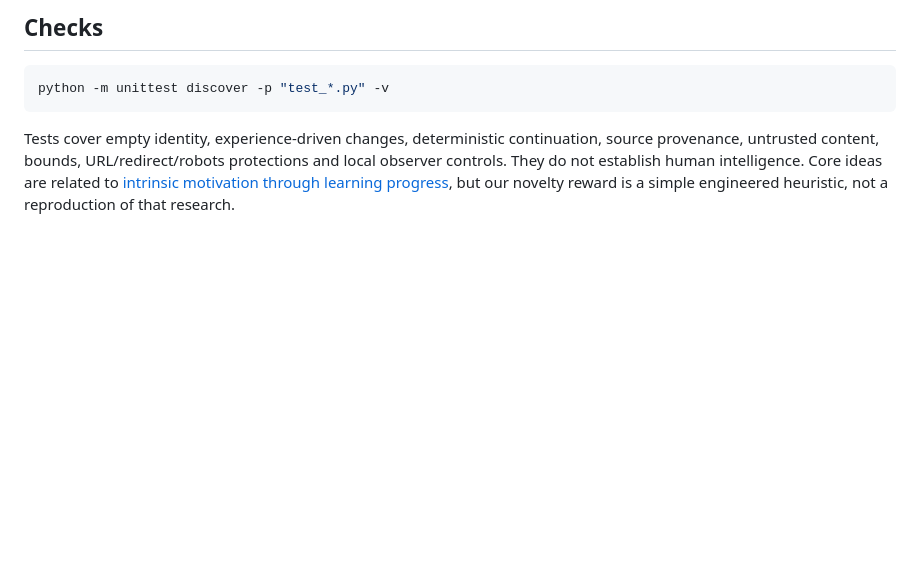
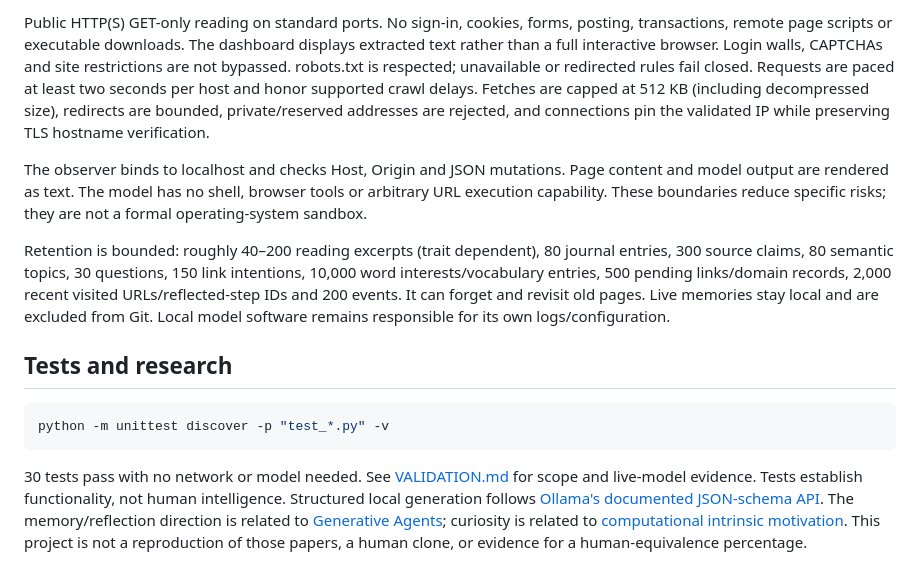
Before and after one commit to openclawprison/becoming, a Markdown page: README.md, the part around one of its changes. GitHub-like rendering; blank space fills up the shorter version.

Commit message:
Add experience-grounded comprehension: README.md

````diff
--- a/README.md
+++ b/README.md
@@ -34,8 +39,14 @@ Web assertions are retained as **unverified source observations**, with URLs, ra
 
-## Checks
+Public HTTP(S) GET-only reading on standard ports. No sign-in, cookies, forms, posting, transactions, remote page scripts or executable downloads. The dashboard displays extracted text rather than a full interactive browser. Login walls, CAPTCHAs and site restrictions are not bypassed. robots.txt is respected; unavailable or redirected rules fail closed. Requests are paced at least two seconds per host and honor supported crawl delays. Fetches are capped at 512 KB (including decompressed size), redirects are bounded, private/reserved addresses are rejected, and connections pin the validated IP while preserving TLS hostname verification.
+
+The observer binds to localhost and checks Host, Origin and JSON mutations. Page content and model output are rendered as text. The model has no shell, browser tools or arbitrary URL execution capability. These boundaries reduce specific risks; they are not a formal operating-system sandbox.
+
+Retention is bounded: roughly 40–200 reading excerpts (trait dependent), 80 journal entries, 300 source claims, 80 semantic topics, 30 questions, 150 link intentions, 10,000 word interests/vocabulary entries, 500 pending links/domain records, 2,000 recent visited URLs/reflected-step IDs and 200 events. It can forget and revisit old pages. Live memories stay local and are excluded from Git. Local model software remains responsible for its own logs/configuration.
+
+## Tests and research
 
 ```sh
 python -m unittest discover -p "test_*.py" -v
 ```
 
-Tests cover empty identity, experience-driven changes, deterministic continuation, source provenance, untrusted content, bounds, URL/redirect/robots protections and local observer controls. They do not establish human intelligence. Core ideas are related to [intrinsic motivation through learning progress](https://doi.org/10.3389/neuro.12.006.2007), but our novelty reward is a simple engineered heuristic, not a reproduction of that research.
+30 tests pass with no network or model needed. See [VALIDATION.md](VALIDATION.md) for scope and live-model evidence. Tests establish functionality, not human intelligence. Structured local generation follows [Ollama's documented JSON-schema API](https://docs.ollama.com/capabilities/structured-outputs). The memory/reflection direction is related to [Generative Agents](https://arxiv.org/abs/2304.03442); curiosity is related to [computational intrinsic motivation](https://doi.org/10.3389/neuro.12.006.2007). This project is not a reproduction of those papers, a human clone, or evidence for a human-equivalence percentage.
````
Also changed, not shown: other parts of README.md (+20 -15 lines).
